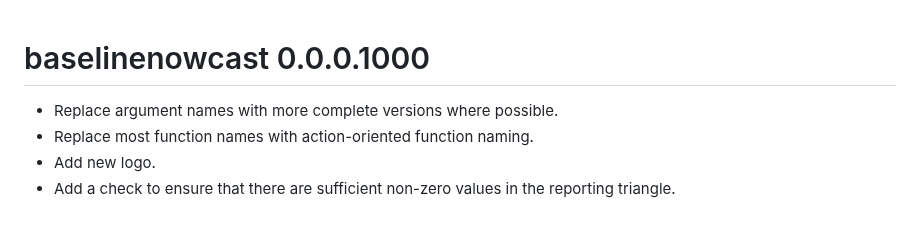
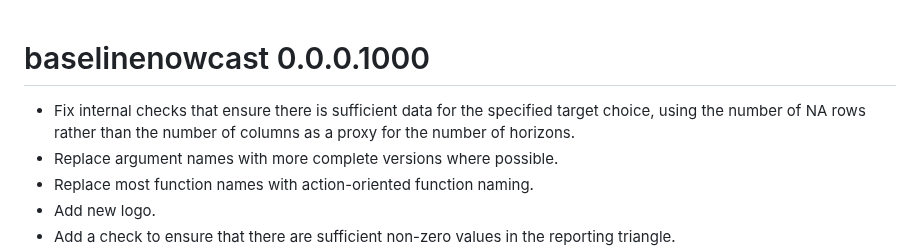
Before and after one commit to epinowcast/baselinenowcast, a Markdown page: NEWS.md, the part around the change. Rendered like a GitHub page; blank space fills up the shorter version.

Commit message:
update changelog

```diff
--- a/NEWS.md
+++ b/NEWS.md
@@ -1,5 +1,6 @@
 # baselinenowcast 0.0.0.1000
 
+-   Fix internal checks that ensure there is sufficient data for the specified target choice, using the number of NA rows rather than the number of columns as a proxy for the number of horizons.
 -   Replace argument names with more complete versions where possible.
 -   Replace most function names with action-oriented function naming.
 -   Add new logo.
```
